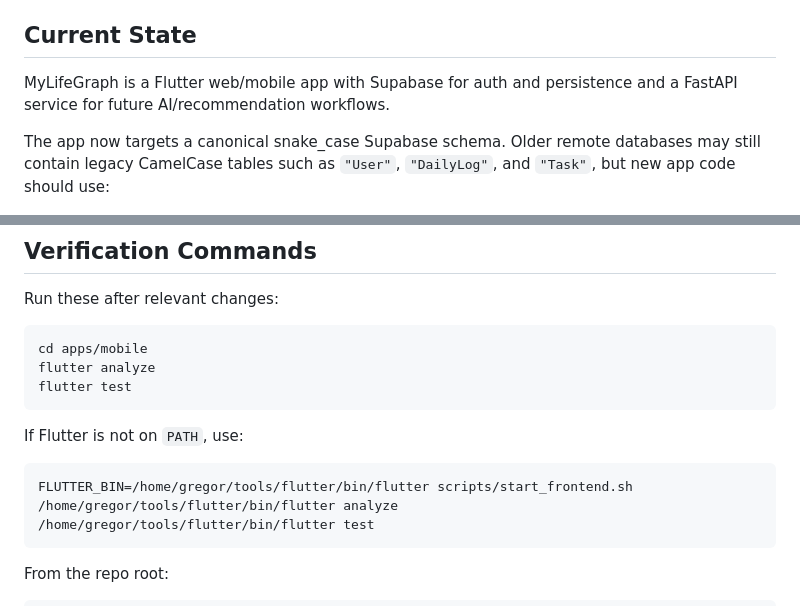
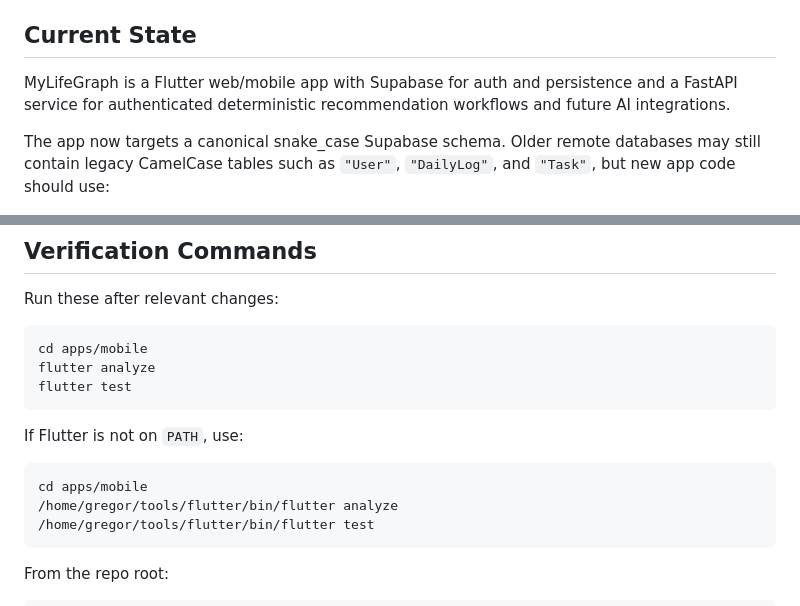
Before and after one commit to MyLifeGraph/MyLifeGraph, a Markdown page: AGENTS.md, 2 parts joined by grey strips. GitHub-like rendering.

````diff
--- a/AGENTS.md
+++ b/AGENTS.md
@@ -21,7 +21,8 @@ Read these files before making changes:
 ## Current State
 
 MyLifeGraph is a Flutter web/mobile app with Supabase for auth and persistence
-and a FastAPI service for future AI/recommendation workflows.
+and a FastAPI service for authenticated deterministic recommendation workflows
+and future AI integrations.
 
 The app now targets a canonical snake_case Supabase schema. Older remote
 databases may still contain legacy CamelCase tables such as `"User"`,
@@ -175,7 +176,7 @@ flutter test
 If Flutter is not on `PATH`, use:
 
 ```bash
-FLUTTER_BIN=/home/gregor/tools/flutter/bin/flutter scripts/start_frontend.sh
+cd apps/mobile
 /home/gregor/tools/flutter/bin/flutter analyze
 /home/gregor/tools/flutter/bin/flutter test
 ```
````
Also changed, not shown: docs/architecture.md (+2 -1 lines), docs/backend-v1-implementation-plan.md (+42 -17 lines).
